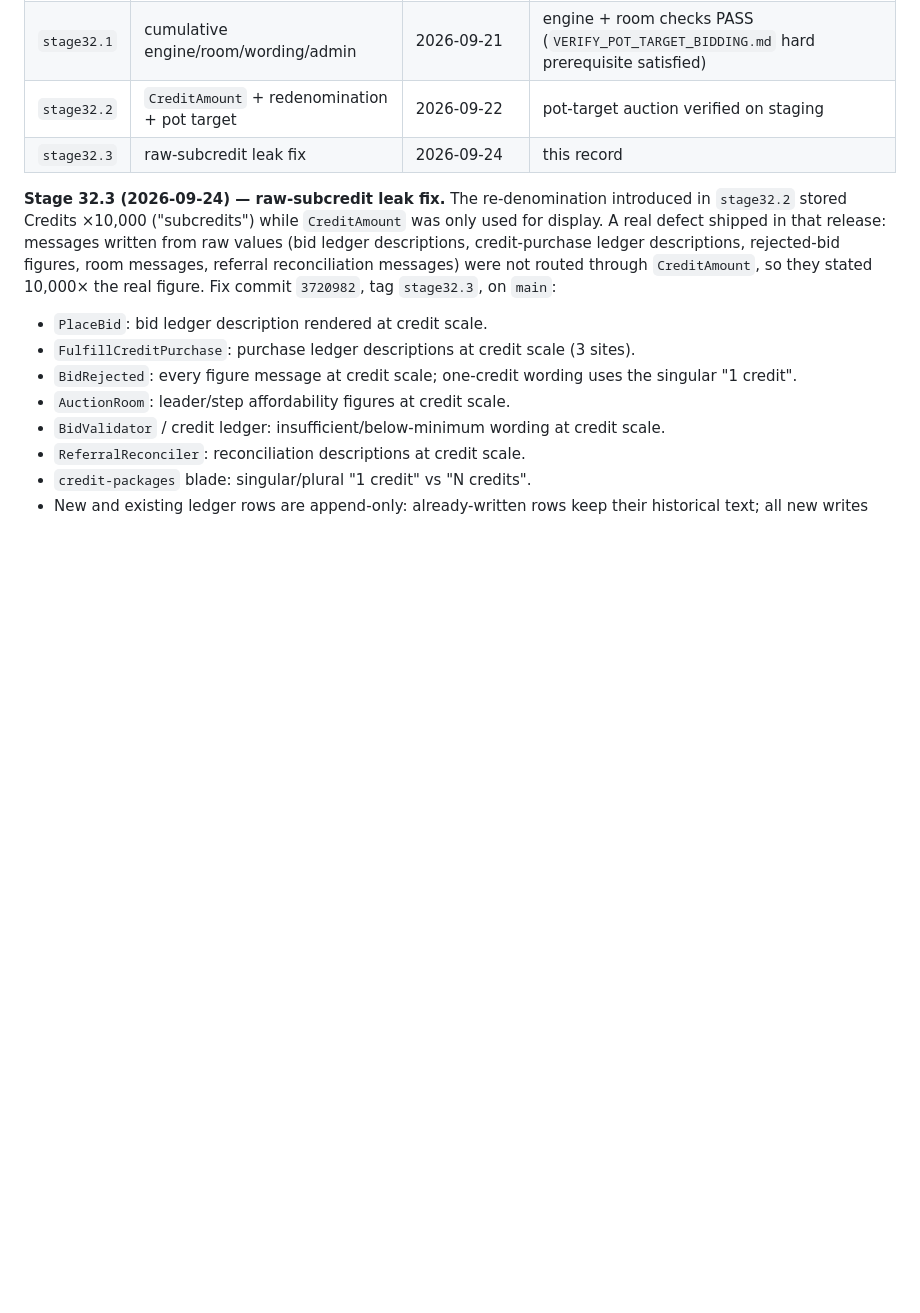
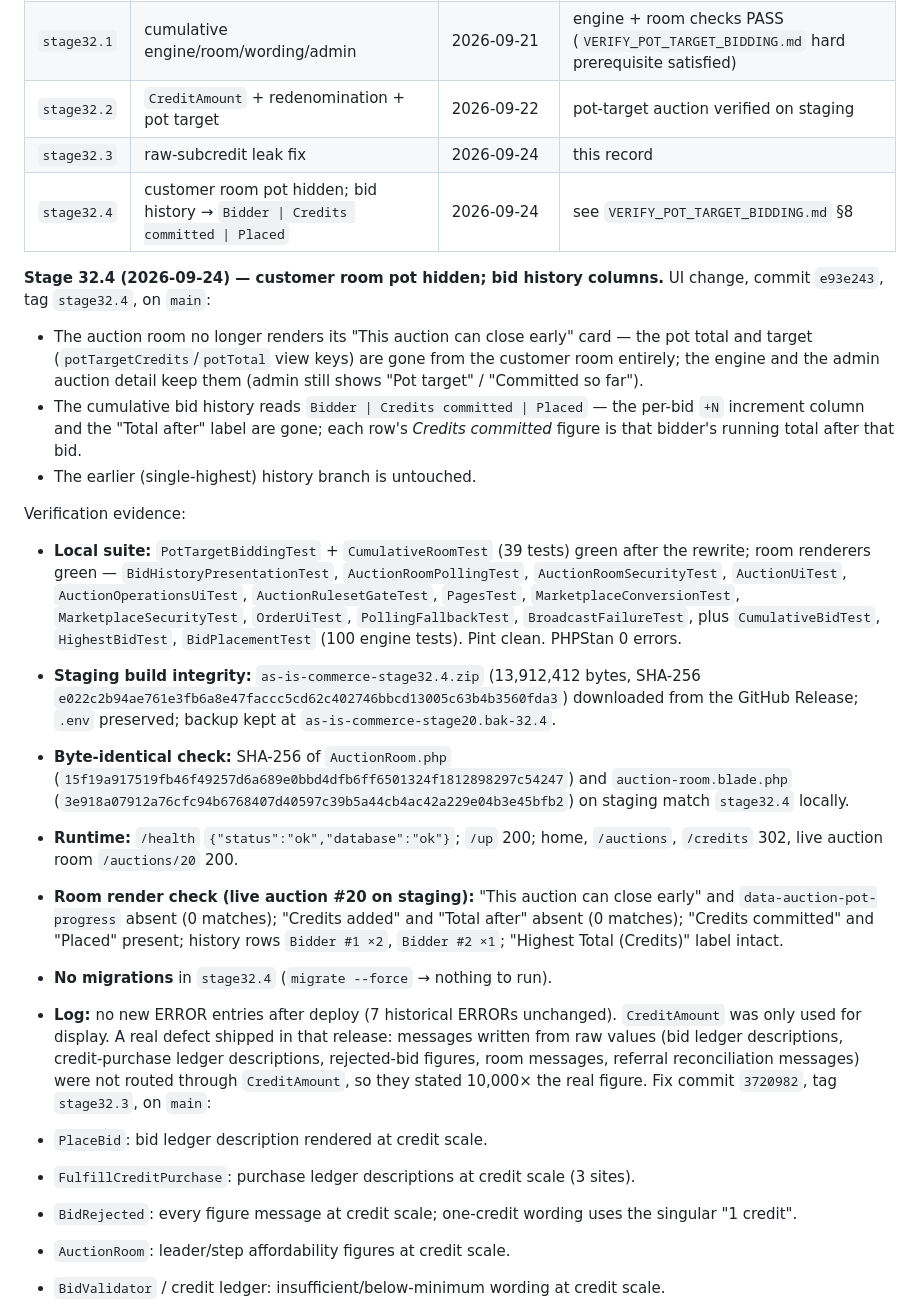
Before and after one commit to majcreatives/as-is-commerce, a Markdown page: docs/VERIFY_32_CUMULATIVE_BIDDING.md, the part around the change. GitHub-like rendering; blank space fills up the shorter version.

Commit message:
Stage 32.4 - record deployment and verification evidence in runbooks and roadmap

```diff
--- a/docs/VERIFY_32_CUMULATIVE_BIDDING.md
+++ b/docs/VERIFY_32_CUMULATIVE_BIDDING.md
@@ -198,9 +198,48 @@ new auction — no standing problems. It repairs nothing.
 | `stage32.1` | cumulative engine/room/wording/admin | 2026-09-21 | engine + room checks PASS (`VERIFY_POT_TARGET_BIDDING.md` hard prerequisite satisfied) |
 | `stage32.2` | `CreditAmount` + redenomination + pot target | 2026-09-22 | pot-target auction verified on staging |
 | `stage32.3` | raw-subcredit leak fix | 2026-09-24 | this record |
+| `stage32.4` | customer room pot hidden; bid history → `Bidder \| Credits committed \| Placed` | 2026-09-24 | see `VERIFY_POT_TARGET_BIDDING.md` §8 |
 
-**Stage 32.3 (2026-09-24) — raw-subcredit leak fix.** The re-denomination
-introduced in `stage32.2` stored Credits ×10,000 ("subcredits") while
+**Stage 32.4 (2026-09-24) — customer room pot hidden; bid history columns.**
+UI change, commit `e93e243`, tag `stage32.4`, on `main`:
+
+- The auction room no longer renders its "This auction can close early" card —
+  the pot total and target (`potTargetCredits`/`potTotal` view keys) are gone
+  from the customer room entirely; the engine and the admin auction detail keep
+  them (admin still shows "Pot target" / "Committed so far").
+- The cumulative bid history reads `Bidder | Credits committed | Placed` — the
+  per-bid `+N` increment column and the "Total after" label are gone; each row's
+  *Credits committed* figure is that bidder's running total after that bid.
+- The earlier (single-highest) history branch is untouched.
+
+Verification evidence:
+
+- **Local suite:** `PotTargetBiddingTest` + `CumulativeRoomTest` (39 tests)
+  green after the rewrite; room renderers green — `BidHistoryPresentationTest`,
+  `AuctionRoomPollingTest`, `AuctionRoomSecurityTest`, `AuctionUiTest`,
+  `AuctionOperationsUiTest`, `AuctionRulesetGateTest`, `PagesTest`,
+  `MarketplaceConversionTest`, `MarketplaceSecurityTest`, `OrderUiTest`,
+  `PollingFallbackTest`, `BroadcastFailureTest`, plus `CumulativeBidTest`,
+  `HighestBidTest`, `BidPlacementTest` (100 engine tests). Pint clean.
+  PHPStan 0 errors.
+- **Staging build integrity:** `as-is-commerce-stage32.4.zip` (13,912,412 bytes,
+  SHA-256 `e022c2b94ae761e3fb6a8e47faccc5cd62c402746bbcd13005c63b4b3560fda3`)
+  downloaded from the GitHub Release; `.env` preserved; backup kept at
+  `as-is-commerce-stage20.bak-32.4`.
+- **Byte-identical check:** SHA-256 of `AuctionRoom.php`
+  (`15f19a917519fb46f49257d6a689e0bbd4dfb6ff6501324f1812898297c54247`) and
+  `auction-room.blade.php`
+  (`3e918a07912a76cfc94b6768407d40597c39b5a44cb4ac42a229e04b3e45bfb2`) on
+  staging match `stage32.4` locally.
+- **Runtime:** `/health` `{"status":"ok","database":"ok"}`; `/up` 200; home,
+  `/auctions`, `/credits` 302, live auction room `/auctions/20` 200.
+- **Room render check (live auction #20 on staging):** "This auction can close
+  early" and `data-auction-pot-progress` absent (0 matches); "Credits added"
+  and "Total after" absent (0 matches); "Credits committed" and "Placed"
+  present; history rows `Bidder #1 ×2`, `Bidder #2 ×1`; "Highest Total
+  (Credits)" label intact.
+- **No migrations** in `stage32.4` (`migrate --force` → nothing to run).
+- **Log:** no new ERROR entries after deploy (7 historical ERRORs unchanged).
 `CreditAmount` was only used for display. A real defect shipped in that release:
 messages written from raw values (bid ledger descriptions, credit-purchase
 ledger descriptions, rejected-bid figures, room messages, referral
```
Also changed, not shown: docs/ROADMAP.md (+1 -0 lines), docs/VERIFY_POT_TARGET_BIDDING.md (+11 -0 lines).
